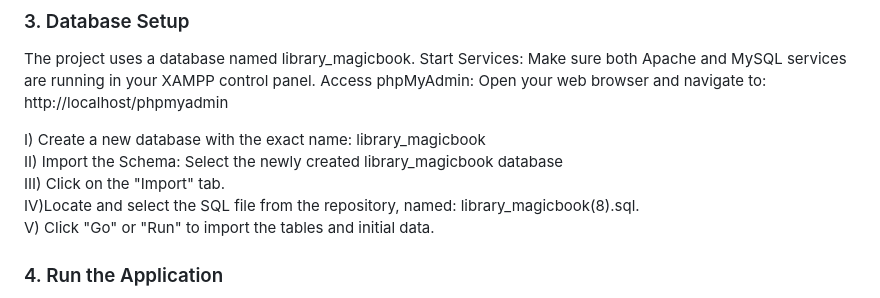
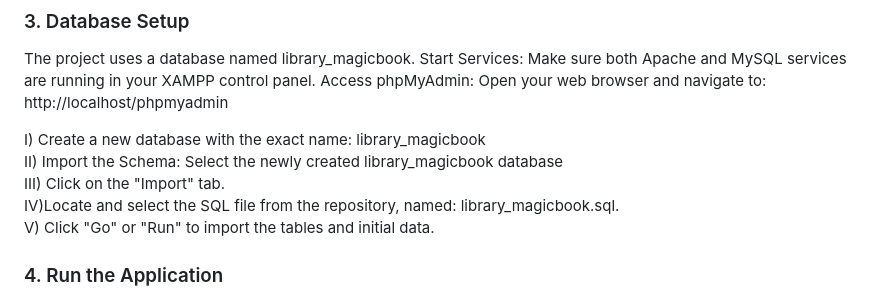
Before and after one commit to thaisliira/magicbook, a Markdown page: README.md, the part around the change. Rendered like a GitHub page.

```diff
--- a/README.md
+++ b/README.md
@@ -50,7 +50,7 @@ Access phpMyAdmin: Open your web browser and navigate to: http://localhost/phpmy
 I) Create a new database with the exact name: library_magicbook<br>
 II) Import the Schema: Select the newly created library_magicbook database<br>
 III) Click on the "Import" tab.<br>
-IV)Locate and select the SQL file from the repository, named: library_magicbook(8).sql.<br>
+IV)Locate and select the SQL file from the repository, named: library_magicbook.sql.<br>
 V) Click "Go" or "Run" to import the tables and initial data.
 
 ### 4. Run the Application
```
